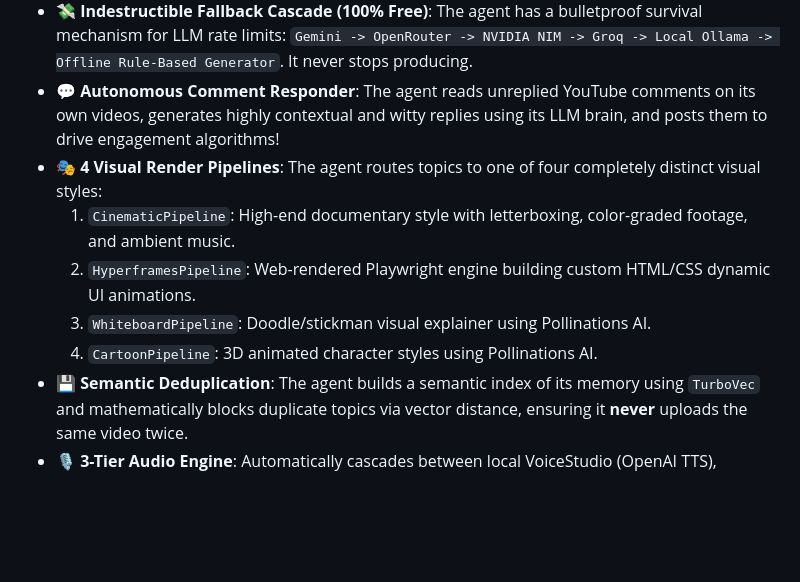
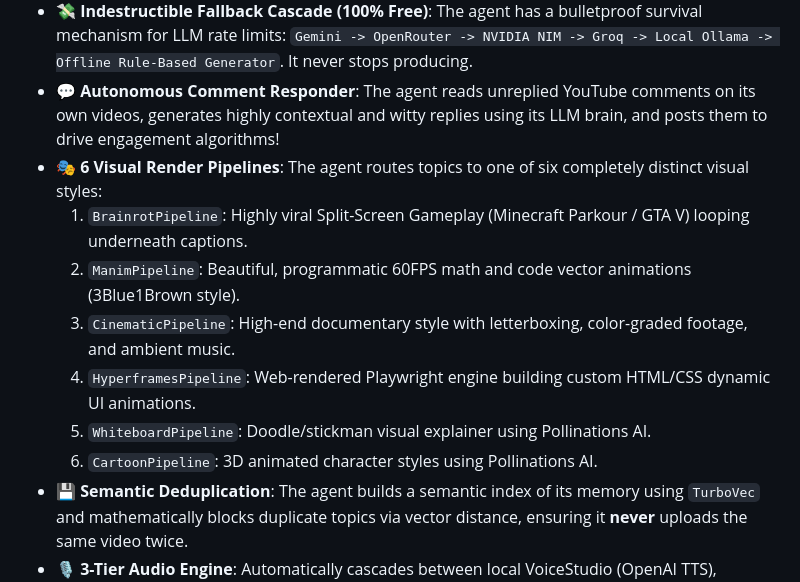
Before and after one commit to manojvenaram/agent-automation, a Markdown page: README.md, the part around the change. Rendered like a GitHub page; blank space fills up the shorter version.

Commit message:
docs: Update README to include Brainrot and Manim pipelines

```diff
--- a/README.md
+++ b/README.md
@@ -67,11 +67,13 @@ graph TD
   - **FLUX.1 Schnell & Text-to-Video**: High-fidelity photorealistic AI image and B-roll generation.
 - 💸 **Indestructible Fallback Cascade (100% Free)**: The agent has a bulletproof survival mechanism for LLM rate limits: `Gemini -> OpenRouter -> NVIDIA NIM -> Groq -> Local Ollama -> Offline Rule-Based Generator`. It never stops producing.
 - 💬 **Autonomous Comment Responder**: The agent reads unreplied YouTube comments on its own videos, generates highly contextual and witty replies using its LLM brain, and posts them to drive engagement algorithms!
-- 🎭 **4 Visual Render Pipelines**: The agent routes topics to one of four completely distinct visual styles:
-  1. `CinematicPipeline`: High-end documentary style with letterboxing, color-graded footage, and ambient music.
-  2. `HyperframesPipeline`: Web-rendered Playwright engine building custom HTML/CSS dynamic UI animations.
-  3. `WhiteboardPipeline`: Doodle/stickman visual explainer using Pollinations AI.
-  4. `CartoonPipeline`: 3D animated character styles using Pollinations AI.
+- 🎭 **6 Visual Render Pipelines**: The agent routes topics to one of six completely distinct visual styles:
+  1. `BrainrotPipeline`: Highly viral Split-Screen Gameplay (Minecraft Parkour / GTA V) looping underneath captions.
+  2. `ManimPipeline`: Beautiful, programmatic 60FPS math and code vector animations (3Blue1Brown style).
+  3. `CinematicPipeline`: High-end documentary style with letterboxing, color-graded footage, and ambient music.
+  4. `HyperframesPipeline`: Web-rendered Playwright engine building custom HTML/CSS dynamic UI animations.
+  5. `WhiteboardPipeline`: Doodle/stickman visual explainer using Pollinations AI.
+  6. `CartoonPipeline`: 3D animated character styles using Pollinations AI.
 - 💾 **Semantic Deduplication**: The agent builds a semantic index of its memory using `TurboVec` and mathematically blocks duplicate topics via vector distance, ensuring it **never** uploads the same video twice.
 - 🎙️ **3-Tier Audio Engine**: Automatically cascades between local VoiceStudio (OpenAI TTS), Microsoft Edge-TTS, and offline Windows Pyttsx3. Generates its own procedural FFmpeg sine-wave music if you don't provide background tracks!
 - ⚡ **Automated GitHub Actions CI/CD**: We built a fully automated CI/CD pipeline (`agent.yml`) that triggers the agent every 4 hours on GitHub's cloud servers for free. It generates the video and stores it as an artifact!
```
